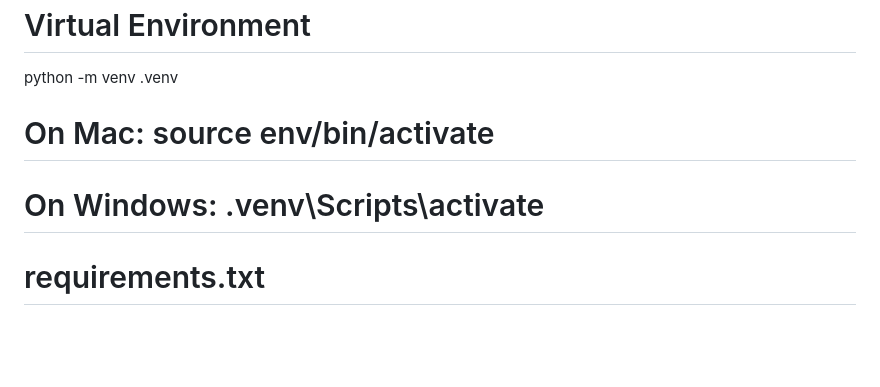
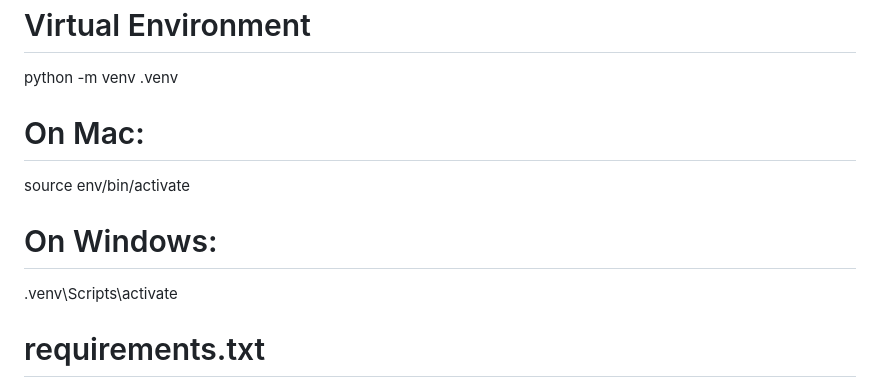
Before and after one commit to Tushar22303/HireSmart-JobPortal, a Markdown page: README.md, the part around the change. GitHub-like rendering; blank space fills up the shorter version.

```diff
--- a/README.md
+++ b/README.md
@@ -106,9 +106,13 @@ cd jobportal_project
 
 python -m venv .venv
 
-# On Mac: source env/bin/activate
+# On Mac:
 
-# On Windows: .venv\Scripts\activate
+source env/bin/activate
+
+# On Windows:
+
+.venv\Scripts\activate
 
 <!-- ------------------------------------------------------- -->
 
```
